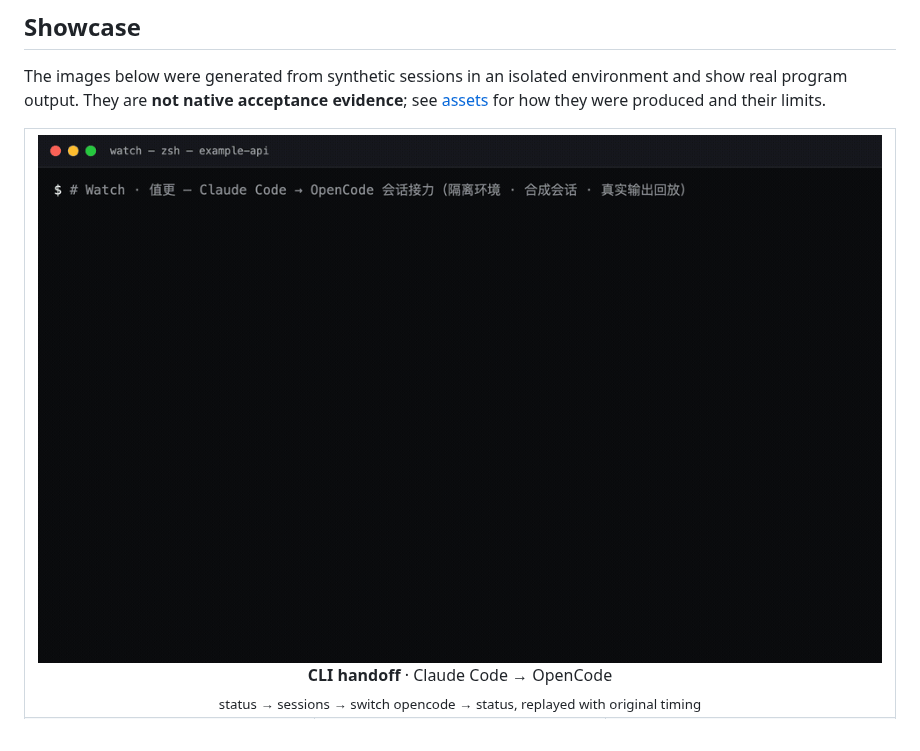
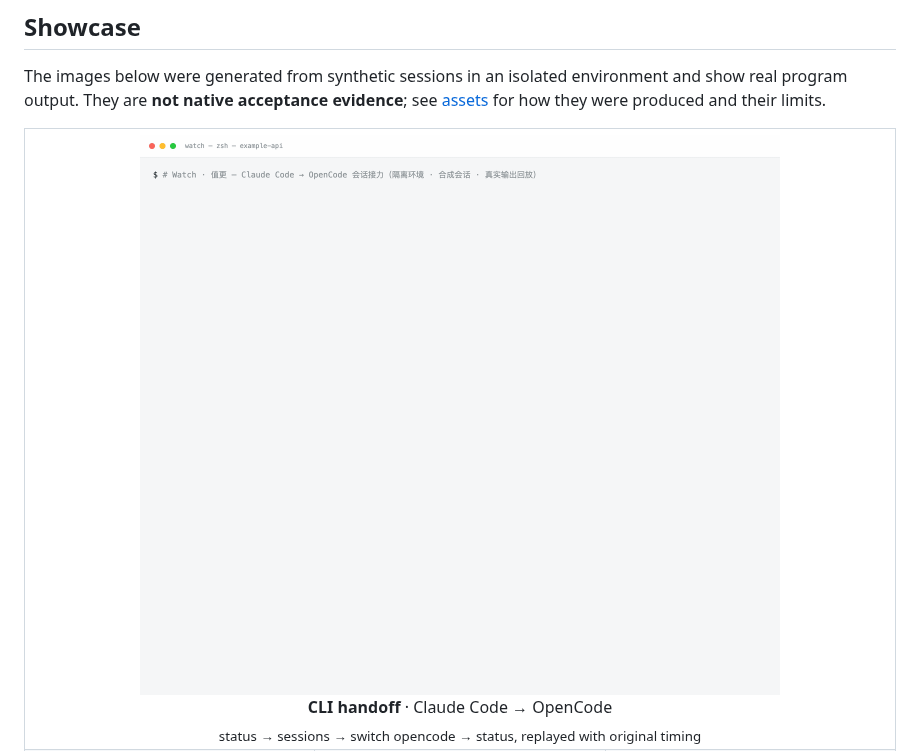
Before and after one commit to can4hou6joeng4/Watch, a Markdown page: README.en.md, the part around the change. GitHub-like rendering; pictures changed too: assets/cli-claude-to-opencode.gif.

```diff
--- a/README.en.md
+++ b/README.en.md
@@ -25,7 +25,7 @@ The images below were generated from synthetic sessions in an isolated environme
 <table>
 <tr>
   <td align="center" colspan="3">
-    <img src="assets/cli-claude-to-opencode.gif" alt="CLI: Claude Code → OpenCode session handoff">
+    <img src="assets/cli-claude-to-opencode.gif" alt="CLI: Claude Code → OpenCode session handoff" width="640">
     <br><b>CLI handoff</b> · Claude Code → OpenCode
     <br><sub>status → sessions → switch opencode → status, replayed with original timing</sub>
   </td>
```
Also changed, not shown: README.md (+1 -1 lines), assets/README.md (+6 -4 lines), site/media/cli-claude-to-opencode.gif, 1 other file.
